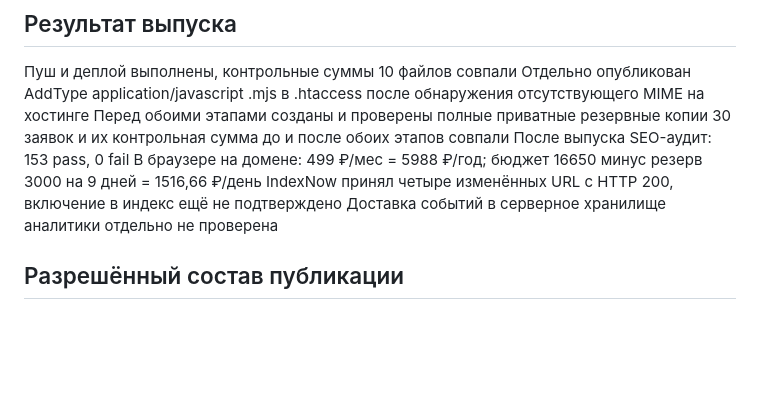
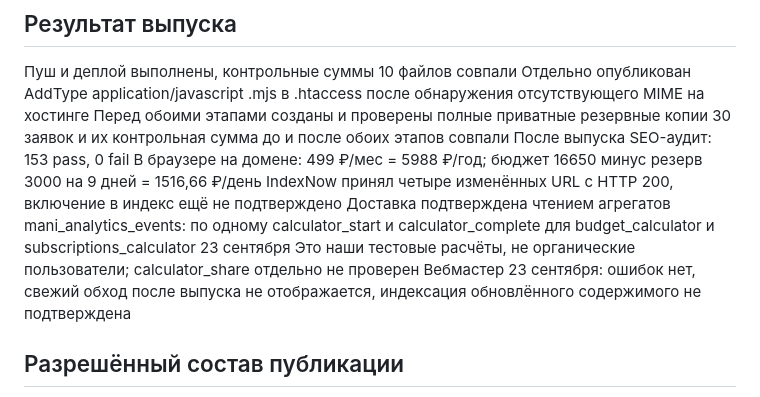
Before and after one commit to ilyxag69/maniLending, a Markdown page: ORGANIC-RELEASE-CHECKLIST.md, the part around the change. Drawn GitHub-style; blank space fills up the shorter version.

```diff
--- a/ORGANIC-RELEASE-CHECKLIST.md
+++ b/ORGANIC-RELEASE-CHECKLIST.md
@@ -11,7 +11,9 @@
 После выпуска SEO-аудит: 153 pass, 0 fail
 В браузере на домене: 499 ₽/мес = 5988 ₽/год; бюджет 16650 минус резерв 3000 на 9 дней = 1516,66 ₽/день
 IndexNow принял четыре изменённых URL с HTTP 200, включение в индекс ещё не подтверждено
-Доставка событий в серверное хранилище аналитики отдельно не проверена
+Доставка подтверждена чтением агрегатов mani_analytics_events: по одному calculator_start и calculator_complete для budget_calculator и subscriptions_calculator 23 сентября
+Это наши тестовые расчёты, не органические пользователи; calculator_share отдельно не проверен
+Вебмастер 23 сентября: ошибок нет, свежий обход после выпуска не отображается, индексация обновлённого содержимого не подтверждена
 
 ## Разрешённый состав публикации
 
```
Also changed, not shown: ORGANIC-GROWTH-PLAN.md (+4 -0 lines).
